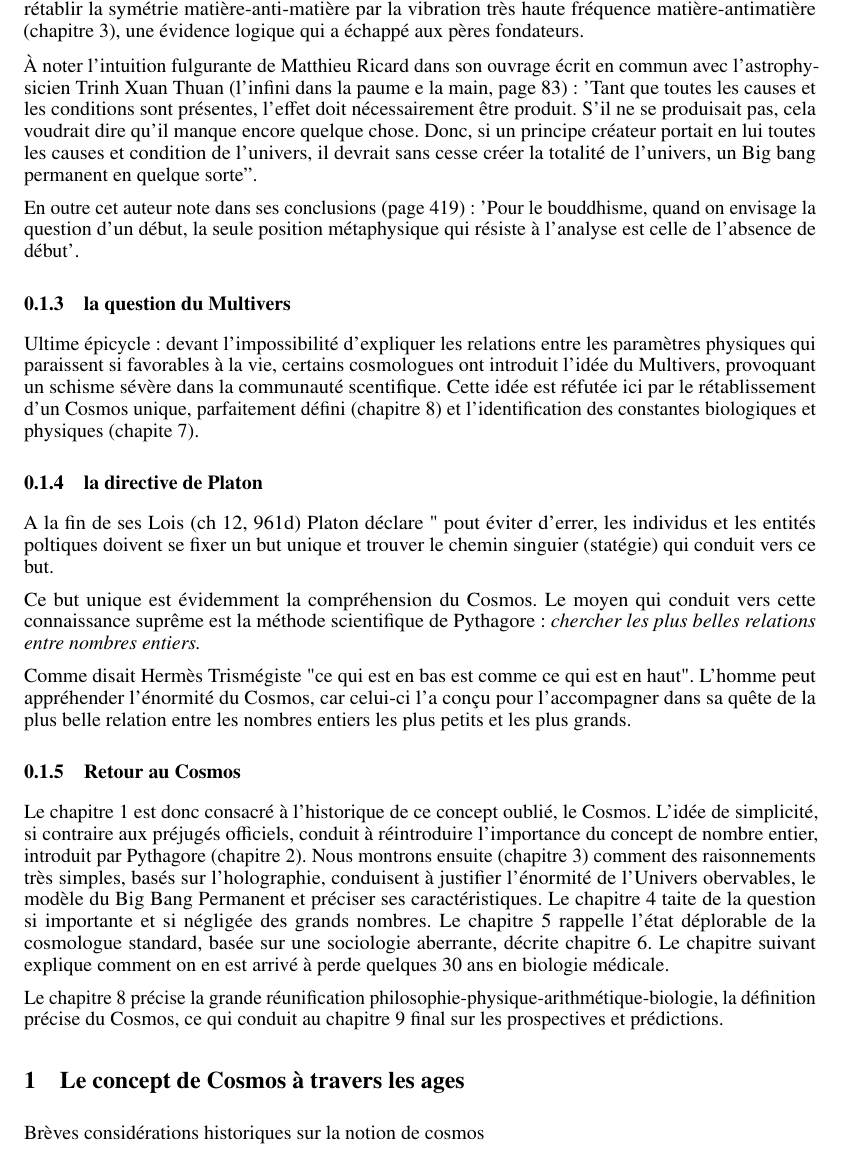
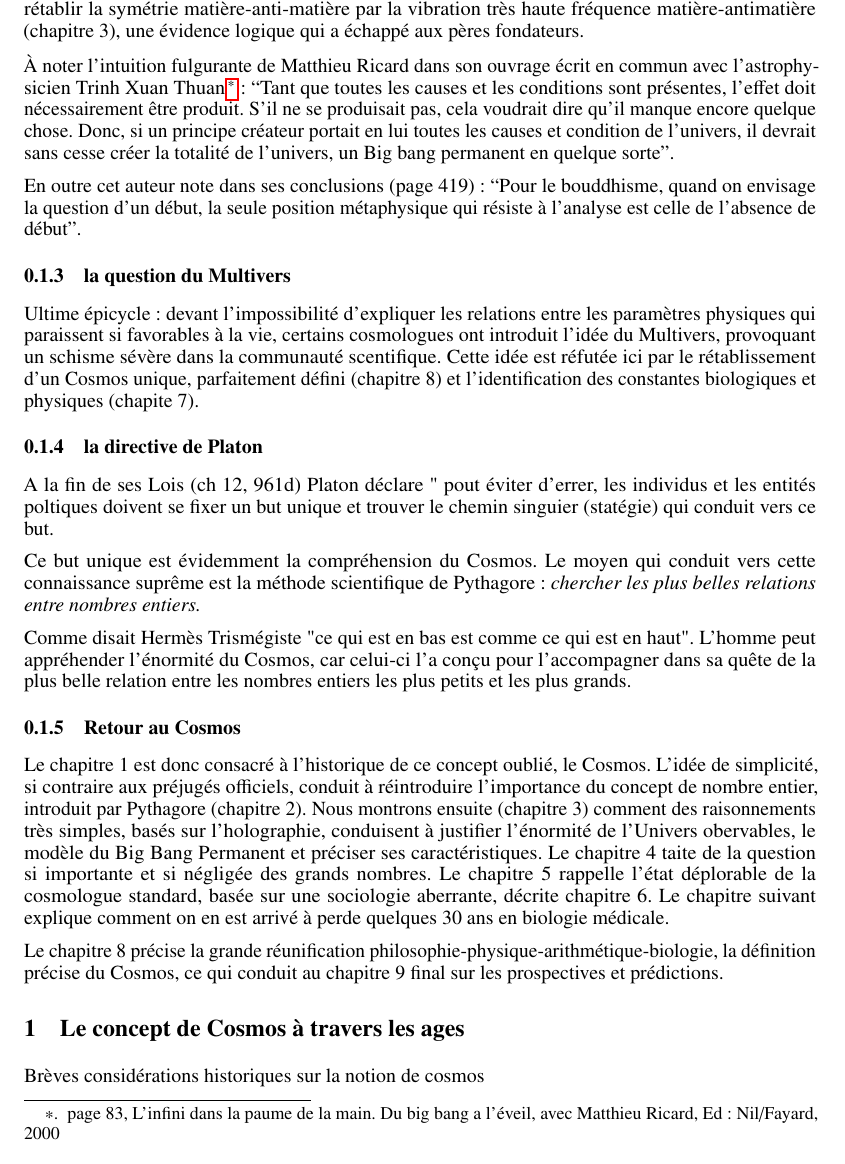
Before and after one commit to hol137/retour-au-cosmos, a LaTeX document (test.tex): part of page 5 of 79, cut so that both start at the same text. Compiled offline with pdfLaTeX.

Commit message:
Update test.tex

```diff
--- a/test.tex
+++ b/test.tex
@@ -134,10 +134,10 @@ On a accepté cette inflation car elle explique une autre caractéristique rév
     Certains ont introduits des univers parallèles évacuant l'anti-matière. Mais le plus simple est de rétablir la symétrie matière-anti-matière par la vibration très haute fréquence matière-antimatière (chapitre 3), une évidence logique qui a échappé aux pères fondateurs.
 
 
-    À noter l'intuition fulgurante de Matthieu Ricard dans son ouvrage écrit en commun avec l'astrophysicien Trinh Xuan Thuan (l'infini dans la paume e la main, page 83) : 'Tant que toutes les causes et les conditions sont présentes, l'effet doit nécessairement être produit. S'il ne se produisait pas, cela voudrait dire qu'il manque encore quelque chose. Donc, si un principe créateur portait en lui toutes les causes et condition de l'univers, il devrait sans cesse créer la totalité de l'univers, un Big bang permanent en quelque sorte''.
-
-
-    En outre cet auteur note dans ses conclusions (page 419) : 'Pour le bouddhisme, quand on envisage la question d'un début, la seule position métaphysique qui résiste à l'analyse est celle de l'absence de début'.
+    À noter l'intuition fulgurante de Matthieu Ricard dans son ouvrage écrit en commun avec l'astrophysicien Trinh Xuan Thuan\footnote{page 83, L'infini dans la paume de la main. Du big bang a l'éveil, avec Matthieu Ricard, Ed: Nil/Fayard, 2000}: ``Tant que toutes les causes et les conditions sont présentes, l'effet doit nécessairement être produit. S'il ne se produisait pas, cela voudrait dire qu'il manque encore quelque chose. Donc, si un principe créateur portait en lui toutes les causes et condition de l'univers, il devrait sans cesse créer la totalité de l'univers, un Big bang permanent en quelque sorte''.
+
+
+    En outre cet auteur note dans ses conclusions (page 419) : ``Pour le bouddhisme, quand on envisage la question d'un début, la seule position métaphysique qui résiste à l'analyse est celle de l'absence de début''.
 
 
 
```
Also changed, not shown: test.tex (2 more changed lines).
